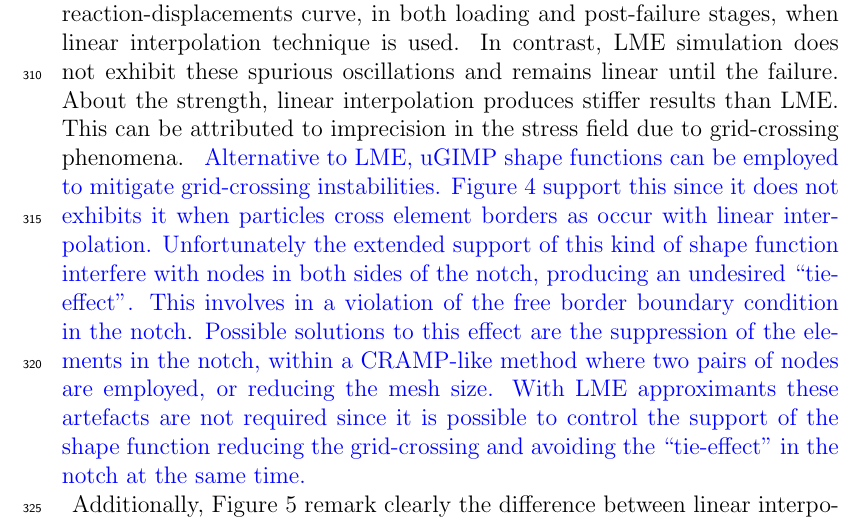
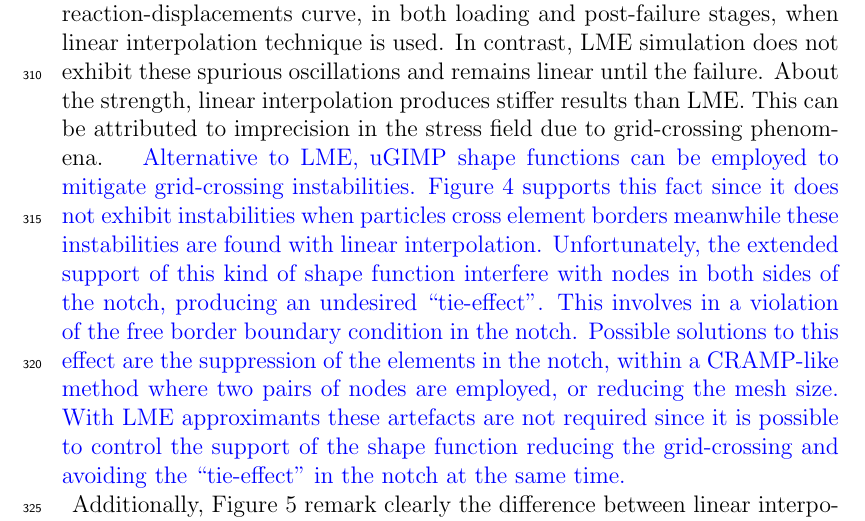
Before and after one commit to migmolper/Fracture-MPM-Eigensoftening, a LaTeX paper (2020_EFM_MPM_Eigensoftening.tex): part of page 12 of 31, cut so that both start at the same text. Compiled offline with pdfLaTeX.

Commit message:
Updates from Overleaf

```diff
--- a/2020_EFM_MPM_Eigensoftening.tex
+++ b/2020_EFM_MPM_Eigensoftening.tex
@@ -853,9 +853,8 @@ linear interpolation produces stiffer results than \acrshort{lme}. This can be a
 stress field due to grid-crossing phenomena. \MMP{Alternative to
   \acrshort{lme}, \acrshort{ugimp} shape
 functions can be employed to mitigate grid-crossing instabilities.
-Figure \ref{fig:Reactions-cracked-panel-mode-I} support this since it
-does not exhibits it when particles cross element borders as occur
-with linear interpolation. Unfortunately the extended support of this
+Figure \ref{fig:Reactions-cracked-panel-mode-I} supports this fact since it
+does not exhibit instabilities when particles cross element borders meanwhile these instabilities are found with linear interpolation. Unfortunately, the extended support of this
 kind of shape function interfere with nodes in both sides of the notch,
 producing an undesired ``tie-effect''. This involves in a violation of
 the free border boundary condition in the notch. Possible solutions to this effect
```
